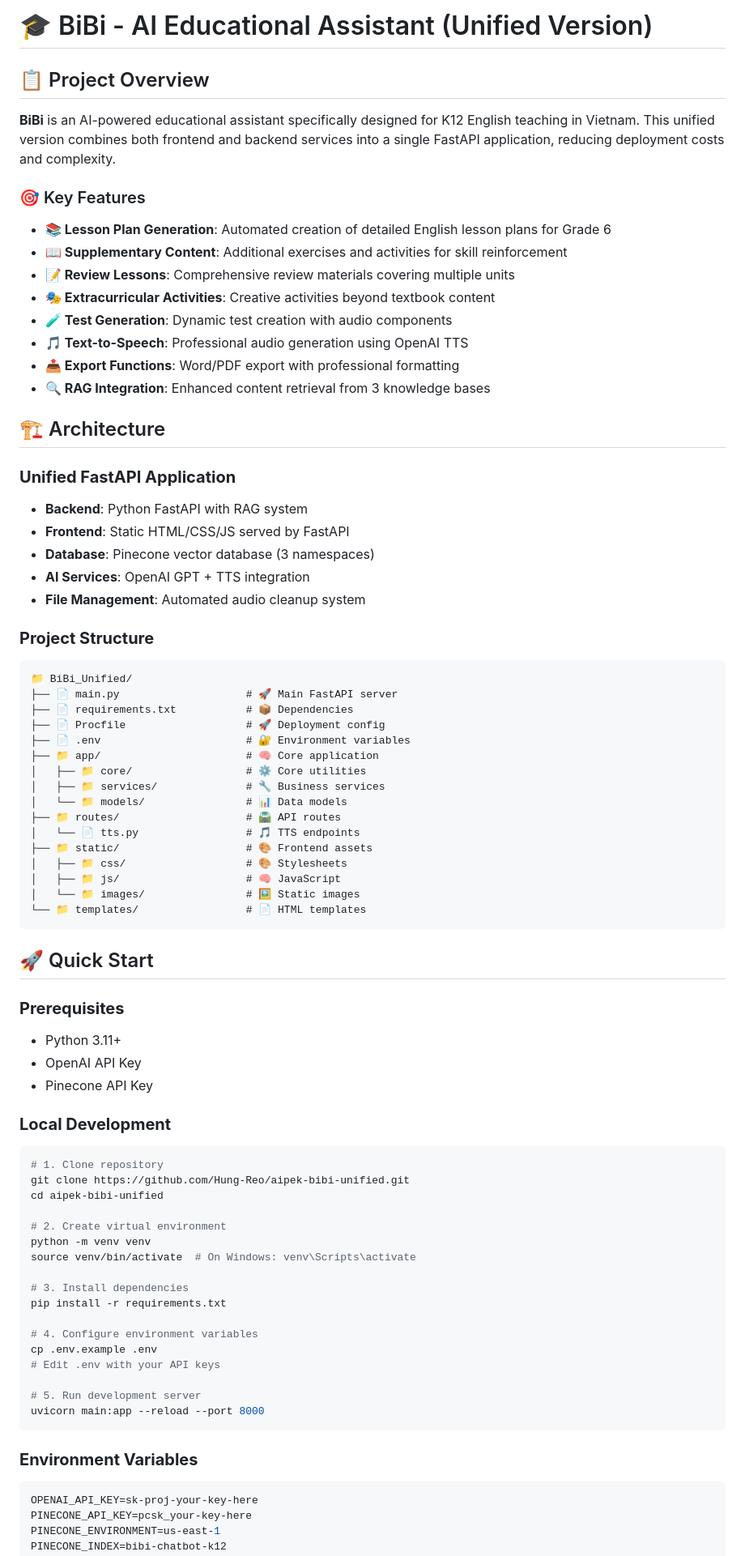
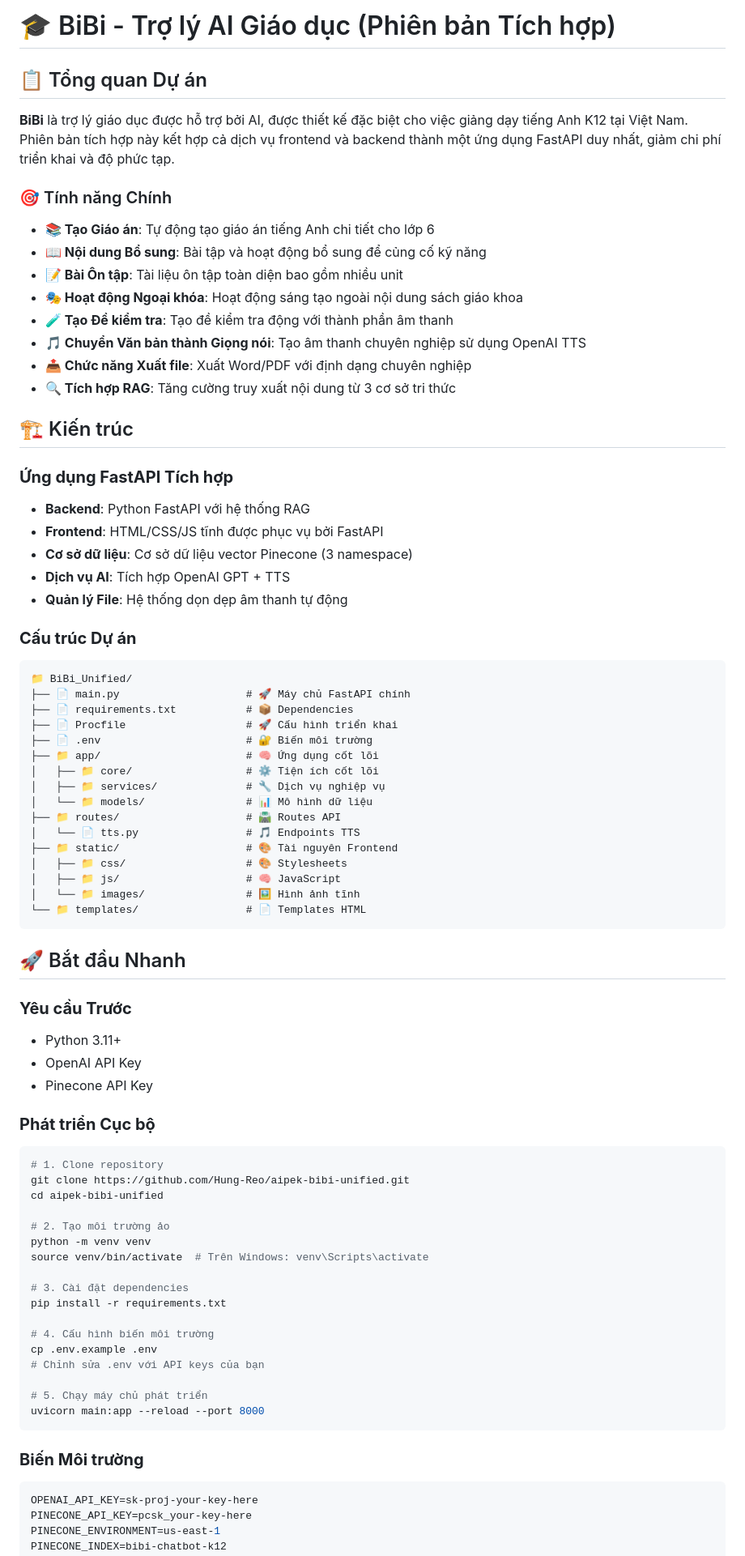
Before and after one commit to Hung-Reo/aipek-bibi-unified, a Markdown page: README.md, the part around one of its changes. Shown at 81% size. Rendered like a GitHub page.

````diff
--- a/README.md
+++ b/README.md
@@ -1,78 +1,78 @@
-# 🎓 BiBi - AI Educational Assistant (Unified Version)
+# 🎓 BiBi - Trợ lý AI Giáo dục (Phiên bản Tích hợp)
 
-## 📋 Project Overview
+## 📋 Tổng quan Dự án
 
-**BiBi** is an AI-powered educational assistant specifically designed for K12 English teaching in Vietnam. This unified version combines both frontend and backend services into a single FastAPI application, reducing deployment costs and complexity.
+**BiBi** là trợ lý giáo dục được hỗ trợ bởi AI, được thiết kế đặc biệt cho việc giảng dạy tiếng Anh K12 tại Việt Nam. Phiên bản tích hợp này kết hợp cả dịch vụ frontend và backend thành một ứng dụng FastAPI duy nhất, giảm chi phí triển khai và độ phức tạp.
 
-### 🎯 Key Features
+### 🎯 Tính năng Chính
 
-- **📚 Lesson Plan Generation**: Automated creation of detailed English lesson plans for Grade 6
-- **📖 Supplementary Content**: Additional exercises and activities for skill reinforcement
-- **📝 Review Lessons**: Comprehensive review materials covering multiple units
-- **🎭 Extracurricular Activities**: Creative activities beyond textbook content
-- **🧪 Test Generation**: Dynamic test creation with audio components
-- **🎵 Text-to-Speech**: Professional audio generation using OpenAI TTS
-- **📤 Export Functions**: Word/PDF export with professional formatting
-- **🔍 RAG Integration**: Enhanced content retrieval from 3 knowledge bases
+- **📚 Tạo Giáo án**: Tự động tạo giáo án tiếng Anh chi tiết cho lớp 6
+- **📖 Nội dung Bổ sung**: Bài tập và hoạt động bổ sung để củng cố kỹ năng
+- **📝 Bài Ôn tập**: Tài liệu ôn tập toàn diện bao gồm nhiều unit
+- **🎭 Hoạt động Ngoại khóa**: Hoạt động sáng tạo ngoài nội dung sách giáo khoa
+- **🧪 Tạo Đề kiểm tra**: Tạo đề kiểm tra động với thành phần âm thanh
+- **🎵 Chuyển Văn bản thành Giọng nói**: Tạo âm thanh chuyên nghiệp sử dụng OpenAI TTS
+- **📤 Chức năng Xuất file**: Xuất Word/PDF với định dạng chuyên nghiệp
+- **🔍 Tích hợp RAG**: Tăng cường truy xuất nội dung từ 3 cơ sở tri thức
 
-## 🏗️ Architecture
+## 🏗️ Kiến trúc
 
-### **Unified FastAPI Application**
-- **Backend**: Python FastAPI with RAG system
-- **Frontend**: Static HTML/CSS/JS served by FastAPI
-- **Database**: Pinecone vector database (3 namespaces)
-- **AI Services**: OpenAI GPT + TTS integration
-- **File Management**: Automated audio cleanup system
+### **Ứng dụng FastAPI Tích hợp**
+- **Backend**: Python FastAPI với hệ thống RAG
+- **Frontend**: HTML/CSS/JS tĩnh được phục vụ bởi FastAPI
+- **Cơ sở dữ liệu**: Cơ sở dữ liệu vector Pinecone (3 namespace)
+- **Dịch vụ AI**: Tích hợp OpenAI GPT + TTS
+- **Quản lý File**: Hệ thống dọn dẹp âm thanh tự động
 
-### **Project Structure**
+### **Cấu trúc Dự án**
 ```
 📁 BiBi_Unified/
-├── 📄 main.py                    # 🚀 Main FastAPI server
+├── 📄 main.py                    # 🚀 Máy chủ FastAPI chính
 ├── 📄 requirements.txt           # 📦 Dependencies
-├── 📄 Procfile                   # 🚀 Deployment config
-├── 📄 .env                       # 🔐 Environment variables
-├── 📁 app/                       # 🧠 Core application
-│   ├── 📁 core/                  # ⚙️ Core utilities
-│   ├── 📁 services/              # 🔧 Business services
-│   └── 📁 models/                # 📊 Data models
-├── 📁 routes/                    # 🛣️ API routes
-│   └── 📄 tts.py                 # 🎵 TTS endpoints
-├── 📁 static/                    # 🎨 Frontend assets
+├── 📄 Procfile                   # 🚀 Cấu hình triển khai
+├── 📄 .env                       # 🔐 Biến môi trường
+├── 📁 app/                       # 🧠 Ứng dụng cốt lõi
+│   ├── 📁 core/                  # ⚙️ Tiện ích cốt lõi
+│   ├── 📁 services/              # 🔧 Dịch vụ nghiệp vụ
+│   └── 📁 models/                # 📊 Mô hình dữ liệu
+├── 📁 routes/                    # 🛣️ Routes API
+│   └── 📄 tts.py                 # 🎵 Endpoints TTS
+├── 📁 static/                    # 🎨 Tài nguyên Frontend
 │   ├── 📁 css/                   # 🎨 Stylesheets
 │   ├── 📁 js/                    # 🧠 JavaScript
-│   └── 📁 images/                # 🖼️ Static images
-└── 📁 templates/                 # 📄 HTML templates
+│   └── 📁 images/                # 🖼️ Hình ảnh tĩnh
+└── 📁 templates/                 # 📄 Templates HTML
 ```
 
-## 🚀 Quick Start
+## 🚀 Bắt đầu Nhanh
 
-### **Prerequisites**
+### **Yêu cầu Trước**
 - Python 3.11+
 - OpenAI API Key
 - Pinecone API Key
 
-### **Local Development**
+### **Phát triển Cục bộ**
 ```bash
 # 1. Clone repository
 git clone https://github.com/Hung-Reo/aipek-bibi-unified.git
 cd aipek-bibi-unified
 
-# 2. Create virtual environment
+# 2. Tạo môi trường ảo
 python -m venv venv
-source venv/bin/activate  # On Windows: venv\Scripts\activate
+source venv/bin/activate  # Trên Windows: venv\Scripts\activate
 
-# 3. Install dependencies
+# 3. Cài đặt dependencies
 pip install -r requirements.txt
 
-# 4. Configure environment variables
+# 4. Cấu hình biến môi trường
 cp .env.example .env
-# Edit .env with your API keys
+# Chỉnh sửa .env với API keys của bạn
 
-# 5. Run development server
+# 5. Chạy máy chủ phát triển
 uvicorn main:app --reload --port 8000
 ```
 
-### **Environment Variables**
+### **Biến Môi trường**
 ```bash
 OPENAI_API_KEY=sk-proj-your-key-here
 PINECONE_API_KEY=pcsk_your-key-here
````
Also changed, not shown: other parts of README.md (+93 -93 lines).
